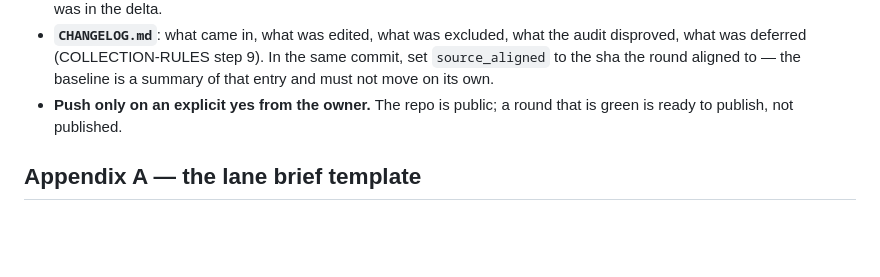
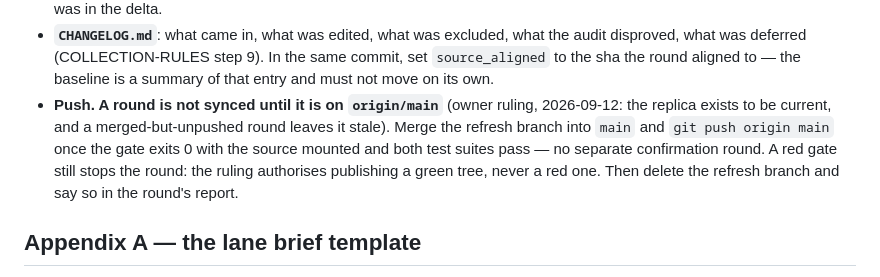
Before and after one commit to WizerdBaChe/claude-share, a Markdown page: tools/SYNC-RUNBOOK.md, the part around the change. GitHub-like rendering; blank space fills up the shorter version.

Commit message:
docs(tools): a round closes with a push
Owner ruling 2026-09-12: the replica is only synced once it is on origin/main. SYNC-RUNBOOK section 4 now pushes a green tree without a separate confirmation round; a red gate still stops the round.

Co-Authored-By: Claude Opus 5 <noreply@anthropic.com>

```diff
--- a/tools/SYNC-RUNBOOK.md
+++ b/tools/SYNC-RUNBOOK.md
@@ -113,8 +113,13 @@ python tools/test_triage.py
   the audit disproved, what was deferred (COLLECTION-RULES step 9). In the
   same commit, set `source_aligned` to the sha the round aligned to — the
   baseline is a summary of that entry and must not move on its own.
-- **Push only on an explicit yes from the owner.** The repo is public; a
-  round that is green is ready to publish, not published.
+- **Push. A round is not synced until it is on `origin/main`** (owner ruling,
+  2026-09-12: the replica exists to be current, and a merged-but-unpushed
+  round leaves it stale). Merge the refresh branch into `main` and
+  `git push origin main` once the gate exits 0 with the source mounted and
+  both test suites pass — no separate confirmation round. A red gate still
+  stops the round: the ruling authorises publishing a green tree, never a
+  red one. Then delete the refresh branch and say so in the round's report.
 
 ## Appendix A — the lane brief template
 
```
